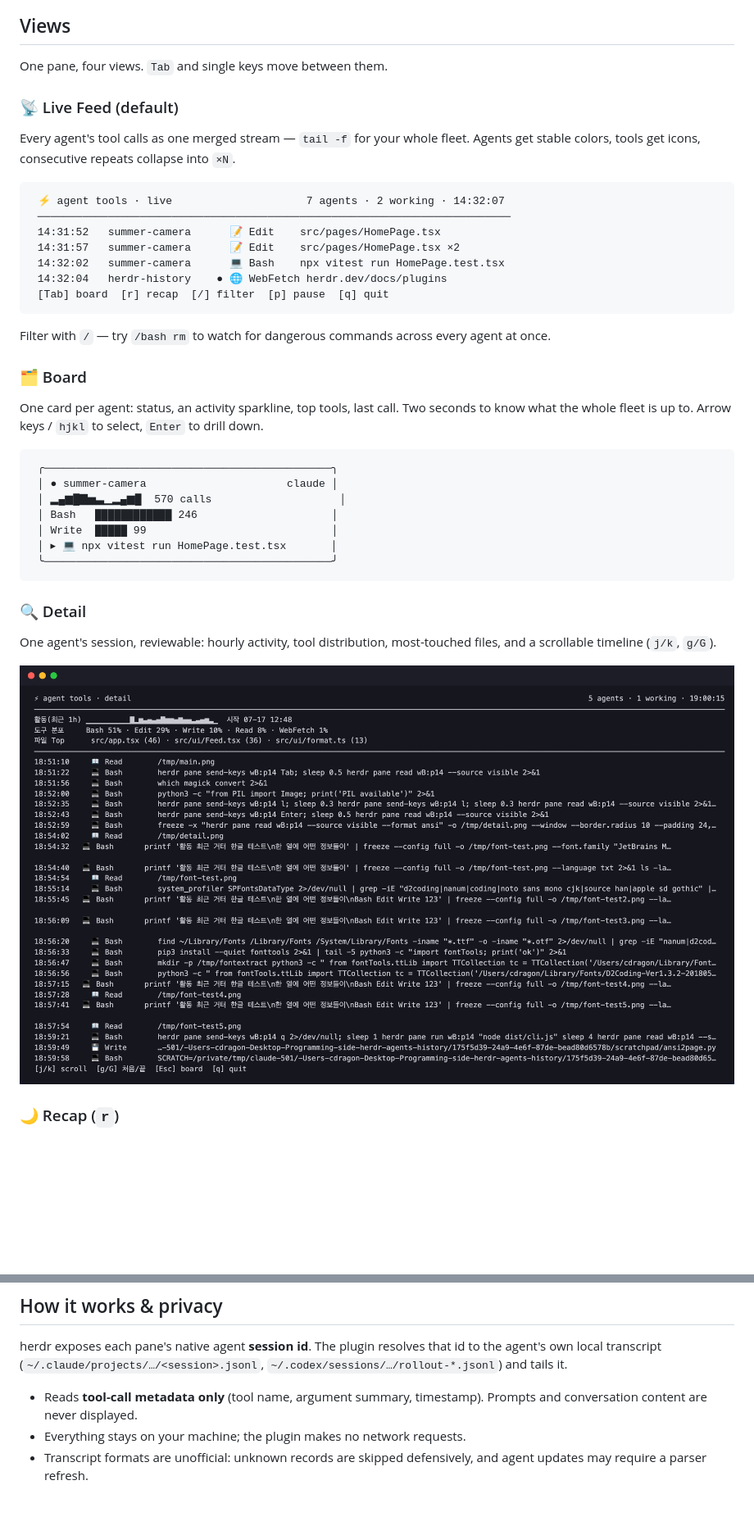
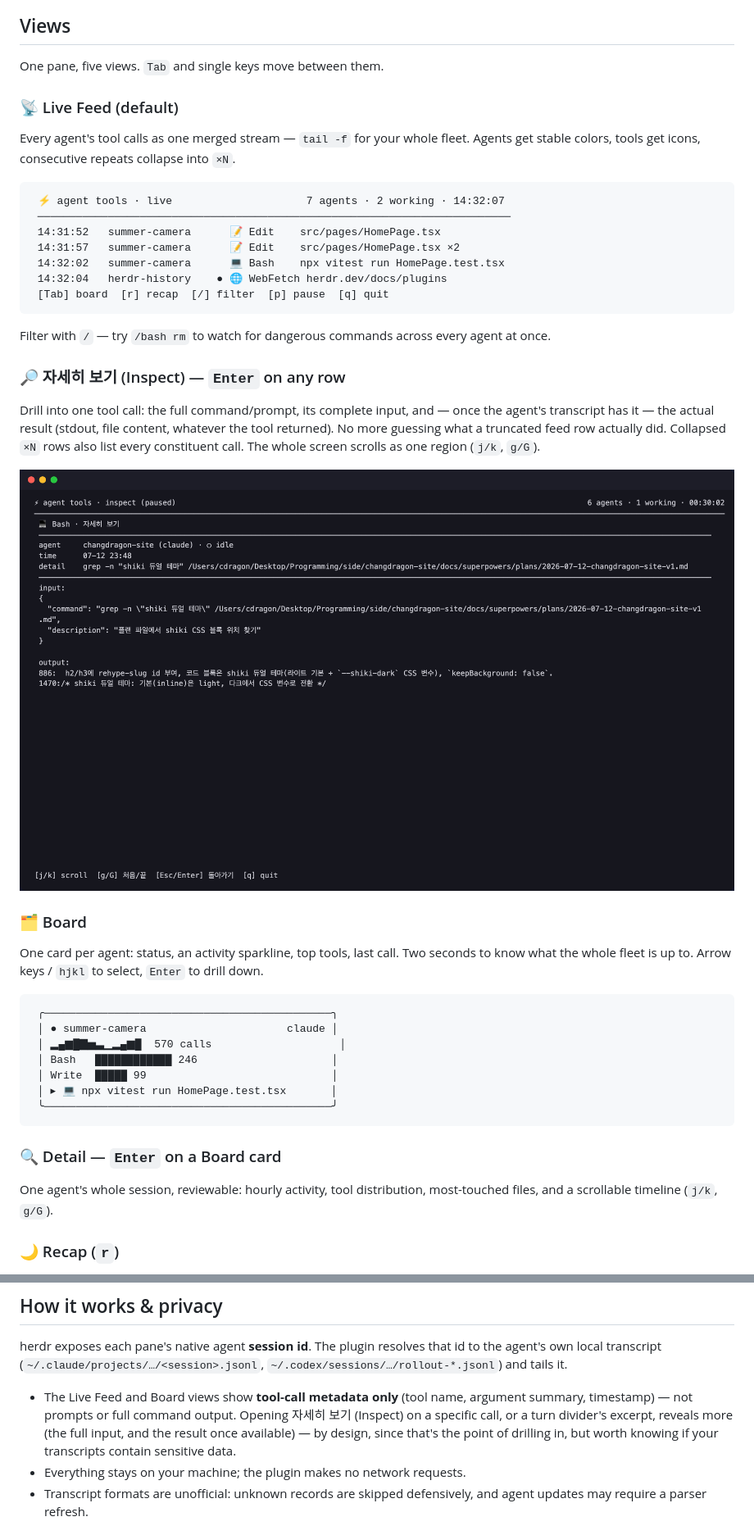
Before and after one commit to robbarry/herdr-agents-history, a Markdown page: README.md, 2 parts joined by grey strips. Shown at 82% size. GitHub-like rendering; pictures changed too: assets/detail.png (deleted), assets/inspect.png (added); blank space fills up the shorter version.

Commit message:
docs: 자세히 보기(Inspect) 스크린샷으로 교체, Detail 섹션과 분리
이전에 'detail' 스크린샷 자리에 넣은 이미지는 Board→Enter로 들어가는
실제 '🔍 Detail'(agent 세션 요약) 화면이었는데, 사용자가 원한 'detail'은
Live Feed→Enter로 들어가는 '자세히 보기(Inspect)' 화면이었습니다.
두 화면은 실제로 다른 기능이라, 이미지만 바꿔치기하지 않고 섹션
자체를 분리했습니다:

- 새 '🔎 자세히 보기 (Inspect)' 섹션을 Live Feed 바로 다음에 추가하고
  (Feed→Enter 동선과 맞춤), 단일 tool 호출의 input+output이 한 화면에
  다 보이는 스크린샷(assets/inspect.png)을 넣었습니다 — 개인 사이드
  프로젝트(changdragon-site)의 짧은 grep 호출 예시로, 한글 커맨드와
  출력이 정확히 렌더링되는 것도 함께 보여줍니다
- 기존 '🔍 Detail' 섹션은 텍스트 설명만 남기고 스크린샷은 제거
  (Board 카드 스크린샷과 내용이 겹쳐 별도 이미지가 굳이 필요하지
  않다고 판단), 'Enter on a Board card' 진입 경로를 명시
- 'How it works & privacy'의 '프롬프트는 절대 안 보여준다'는 문구가
  이번에 추가한 자세히 보기 스크린샷·기존 turn 구분선 기능과 정면으로
  모순되어 같이 고쳤습니다 — Live Feed/Board는 메타데이터만 보여주고,
  자세히 보기로 드릴다운하면 전체 input과 output이 보인다는 점을
  명시했습니다
- assets/detail.png 삭제 (더 이상 참조되지 않음)

````diff
--- a/README.md
+++ b/README.md
@@ -10,7 +10,7 @@ Supports **Claude Code** and **Codex** sessions out of the box.
 
 ## Views
 
-One pane, four views. `Tab` and single keys move between them.
+One pane, five views. `Tab` and single keys move between them.
 
 ### 📡 Live Feed (default)
 
@@ -28,6 +28,12 @@ Every agent's tool calls as one merged stream — `tail -f` for your whole fleet
 
 Filter with `/` — try `/bash rm` to watch for dangerous commands across every agent at once.
 
+### 🔎 자세히 보기 (Inspect) — `Enter` on any row
+
+Drill into one tool call: the full command/prompt, its complete input, and — once the agent's transcript has it — the actual result (stdout, file content, whatever the tool returned). No more guessing what a truncated feed row actually did. Collapsed `×N` rows also list every constituent call. The whole screen scrolls as one region (`j/k`, `g/G`).
+
+![자세히 보기 — one tool call's full input and output, scrolled as a single region](assets/inspect.png)
+
 ### 🗂 Board
 
 One card per agent: status, an activity sparkline, top tools, last call. Two seconds to know what the whole fleet is up to. Arrow keys / `hjkl` to select, `Enter` to drill down.
@@ -42,11 +48,9 @@ One card per agent: status, an activity sparkline, top tools, last call. Two sec
  ╰─────────────────────────────────────────────╯
 ```
 
-### 🔍 Detail
+### 🔍 Detail — `Enter` on a Board card
 
-One agent's session, reviewable: hourly activity, tool distribution, most-touched files, and a scrollable timeline (`j/k`, `g/G`).
-
-![Detail — one agent's session: activity sparkline, tool distribution, top files, and a scrollable timeline](assets/detail.png)
+One agent's whole session, reviewable: hourly activity, tool distribution, most-touched files, and a scrollable timeline (`j/k`, `g/G`).
 
 ### 🌙 Recap (`r`)
 
@@ -101,7 +105,7 @@ herdr plugin pane open --plugin cdragon.agent-tool-history --entrypoint feed
 
 herdr exposes each pane's native agent **session id**. The plugin resolves that id to the agent's own local transcript (`~/.claude/projects/…/<session>.jsonl`, `~/.codex/sessions/…/rollout-*.jsonl`) and tails it.
 
-- Reads **tool-call metadata only** (tool name, argument summary, timestamp). Prompts and conversation content are never displayed.
+- The Live Feed and Board views show **tool-call metadata only** (tool name, argument summary, timestamp) — not prompts or full command output. Opening 자세히 보기 (Inspect) on a specific call, or a turn divider's excerpt, reveals more (the full input, and the result once available) — by design, since that's the point of drilling in, but worth knowing if your transcripts contain sensitive data.
 - Everything stays on your machine; the plugin makes no network requests.
 - Transcript formats are unofficial: unknown records are skipped defensively, and agent updates may require a parser refresh.
 
````
